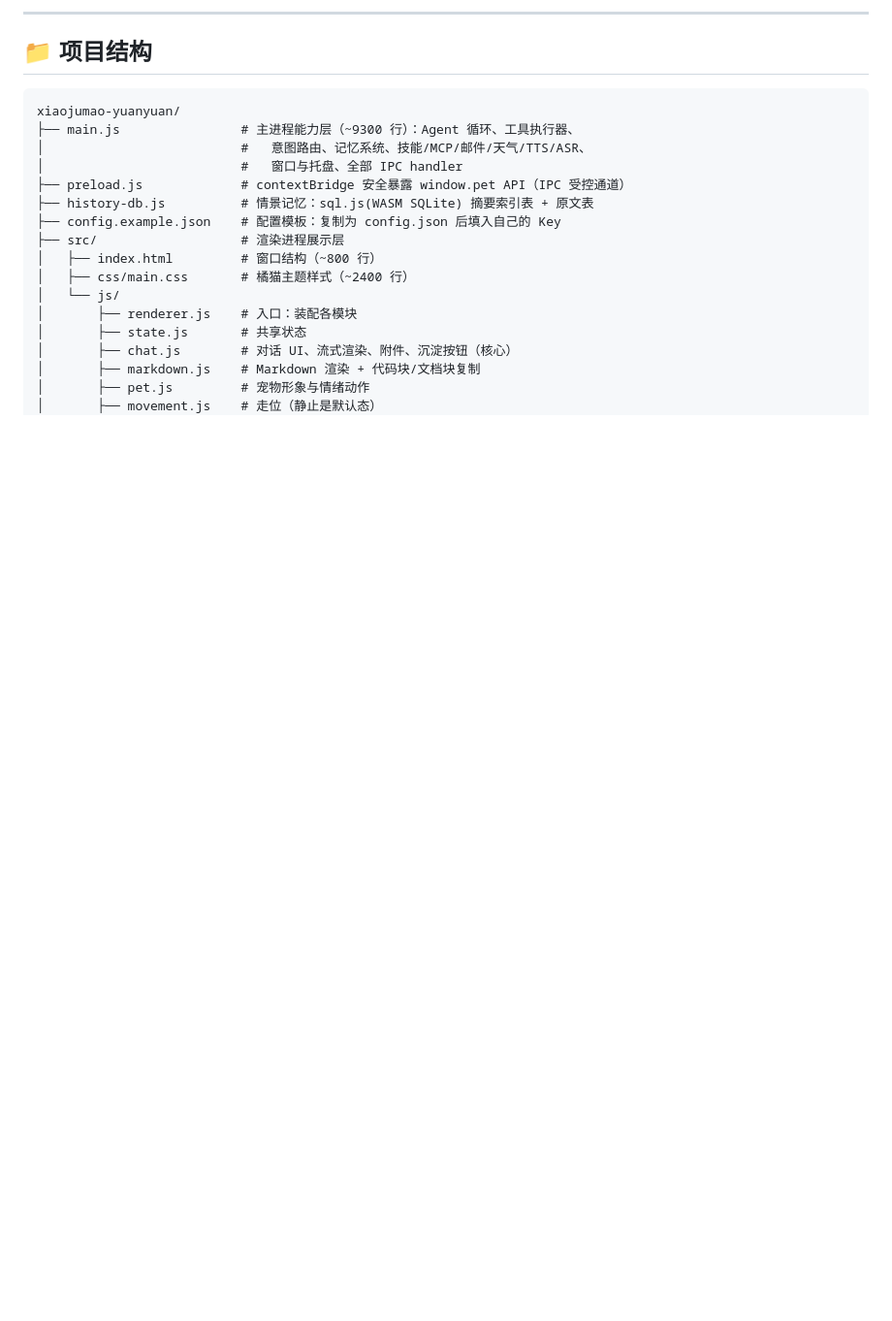
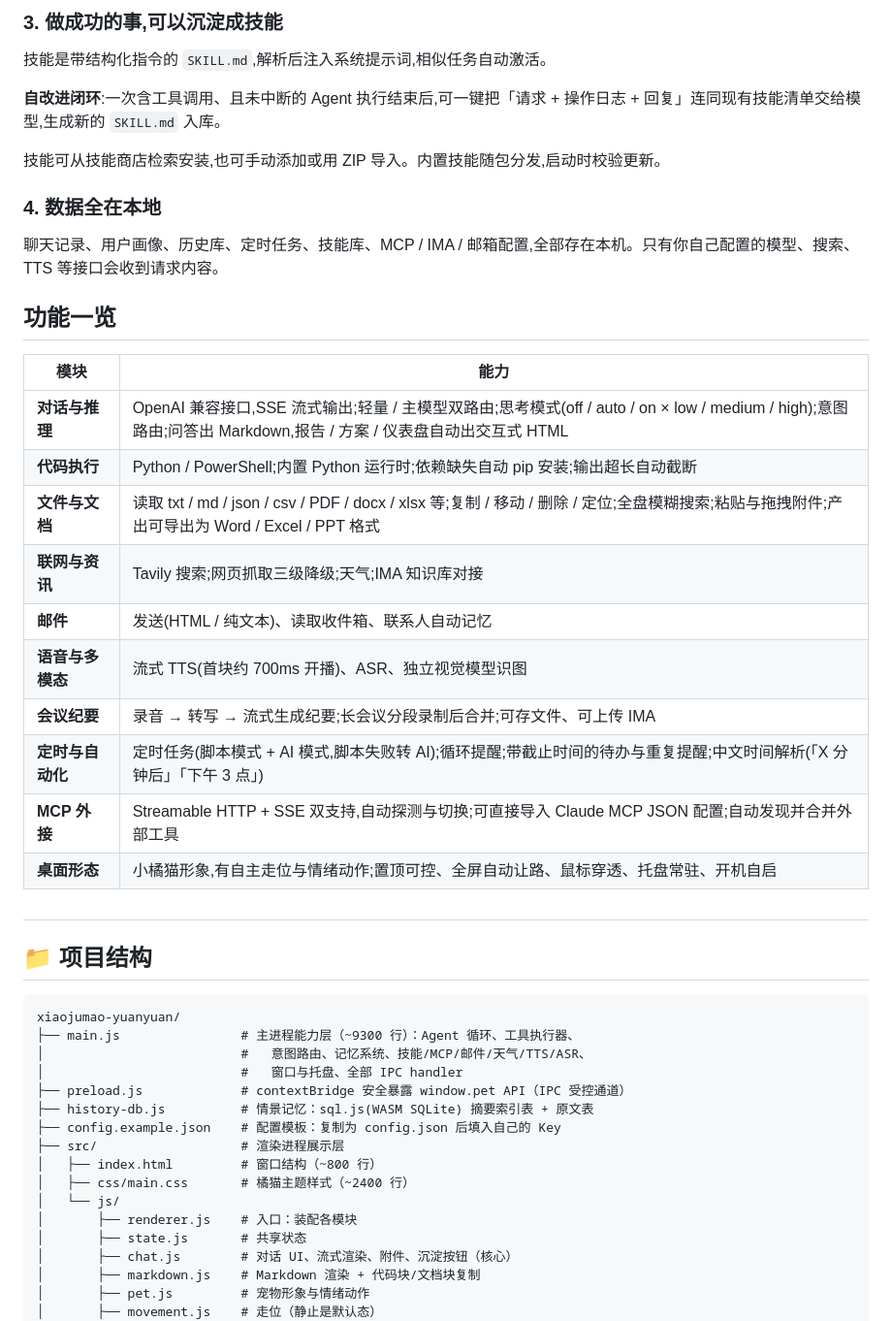
Before and after one commit to FantasyDQ/xiaojumao-yuanyuan, a Markdown page: README.md, the part around one of its changes. Shown at 97% size. GitHub-like rendering; blank space fills up the shorter version.

Commit message:
Revise README for clarity and feature updates
Updated README with enhanced features and descriptions.

```diff
--- a/README.md
+++ b/README.md
@@ -59,5 +60,32 @@ npm run icon           # 重新生成多尺寸 ICO
 
----
+### 3. 做成功的事,可以沉淀成技能
+
+技能是带结构化指令的 `SKILL.md`,解析后注入系统提示词,相似任务自动激活。
+
+**自改进闭环**:一次含工具调用、且未中断的 Agent 执行结束后,可一键把「请求 + 操作日志 + 回复」连同现有技能清单交给模型,生成新的 `SKILL.md` 入库。
+
+技能可从技能商店检索安装,也可手动添加或用 ZIP 导入。内置技能随包分发,启动时校验更新。
+
+### 4. 数据全在本地
+
+聊天记录、用户画像、历史库、定时任务、技能库、MCP / IMA / 邮箱配置,全部存在本机。只有你自己配置的模型、搜索、TTS 等接口会收到请求内容。
+
+## 功能一览
+
+| 模块             | 能力                                                         |
+| ---------------- | ------------------------------------------------------------ |
+| **对话与推理**   | OpenAI 兼容接口,SSE 流式输出;轻量 / 主模型双路由;思考模式(off / auto / on × low / medium / high);意图路由;问答出 Markdown,报告 / 方案 / 仪表盘自动出交互式 HTML |
+| **代码执行**     | Python / PowerShell;内置 Python 运行时;依赖缺失自动 pip 安装;输出超长自动截断 |
+| **文件与文档**   | 读取 txt / md / json / csv / PDF / docx / xlsx 等;复制 / 移动 / 删除 / 定位;全盘模糊搜索;粘贴与拖拽附件;产出可导出为 Word / Excel / PPT 格式 |
+| **联网与资讯**   | Tavily 搜索;网页抓取三级降级;天气;IMA 知识库对接             |
+| **邮件**         | 发送(HTML / 纯文本)、读取收件箱、联系人自动记忆              |
+| **语音与多模态** | 流式 TTS(首块约 700ms 开播)、ASR、独立视觉模型识图           |
+| **会议纪要**     | 录音 → 转写 → 流式生成纪要;长会议分段录制后合并;可存文件、可上传 IMA |
+| **定时与自动化** | 定时任务(脚本模式 + AI 模式,脚本失败转 AI);循环提醒;带截止时间的待办与重复提醒;中文时间解析(「X 分钟后」「下午 3 点」) |
+| **MCP 外接**     | Streamable HTTP + SSE 双支持,自动探测与切换;可直接导入 Claude MCP JSON 配置;自动发现并合并外部工具 |
+| **桌面形态**     | 小橘猫形象,有自主走位与情绪动作;置顶可控、全屏自动让路、鼠标穿透、托盘常驻、开机自启 |
+
+##
 
 ## 📁 项目结构
 
```
Also changed, not shown: other parts of README.md (+41 -40 lines).
